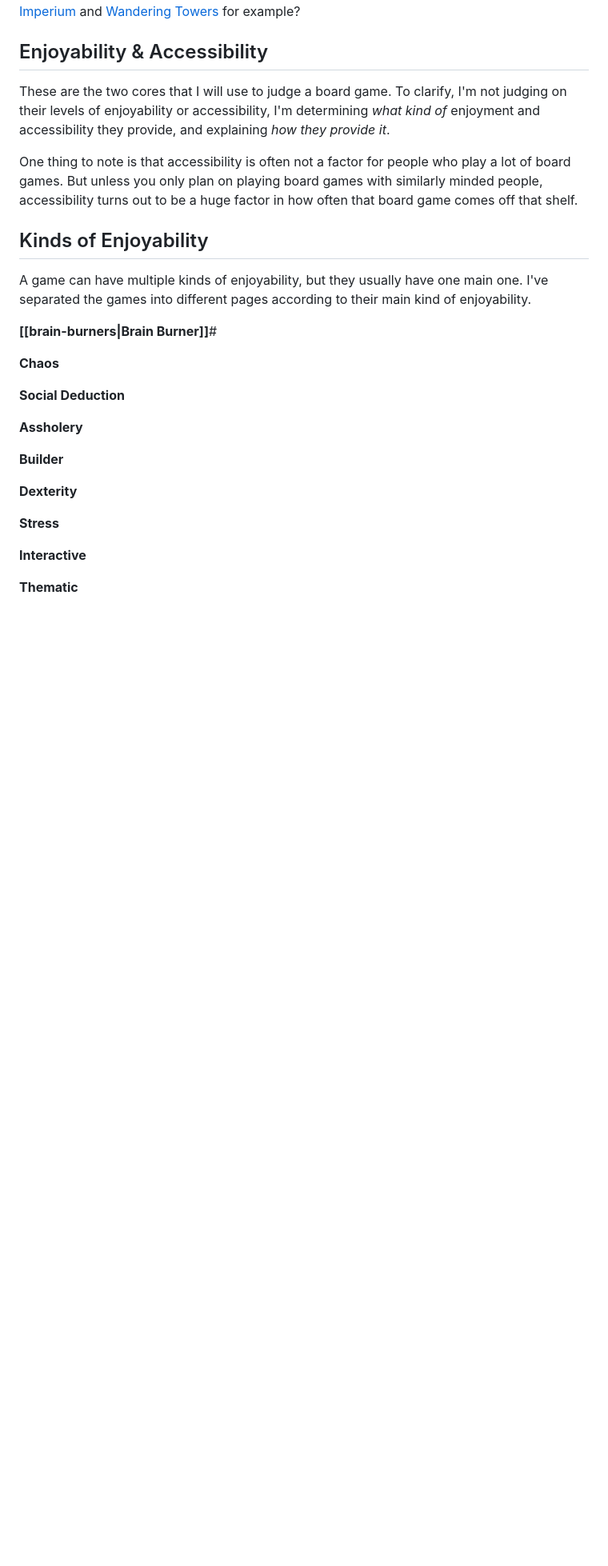
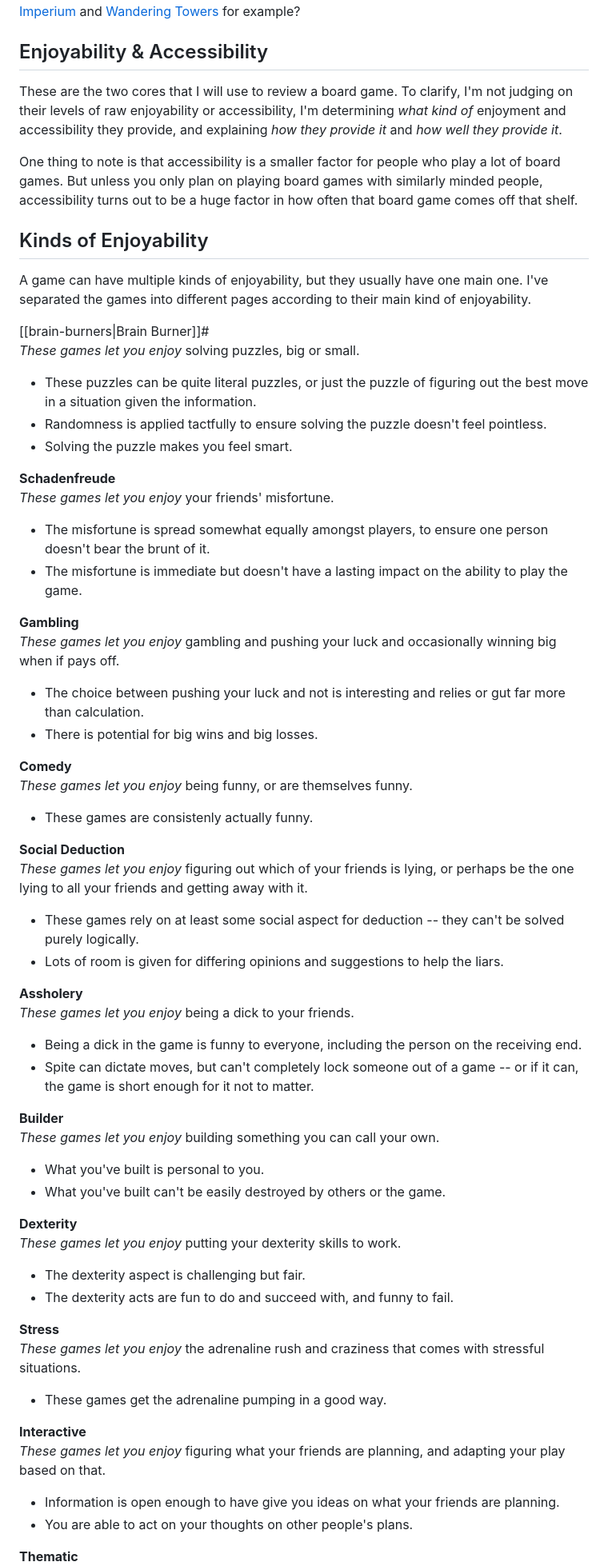
Before and after one commit to cmoodie/connormoodie.com, a Markdown page: docs/board-games.md, the part around the change printed below. Shown: that part at 80% size. Drawn GitHub-style; blank space fills up the shorter version.

Commit message:
More board games changes

```diff
--- a/docs/board-games.md
+++ b/docs/board-games.md
@@ -7,27 +7,60 @@ children:.
 I've been slowly amassing a collection of board games, and through playing them I have a rough idea of where they all stand in my own subjective ranking. But I've realised that actually ranking them against each other is a fruitless task, as two different games often fill two completely different purposes in my collection. How can you possibly directly compare [Dune Imperium](https://boardgamegeek.com/boardgame/316554/dune-imperium) and [Wandering Towers](https://boardgamegeek.com/boardgame/355483/wandering-towers) for example?
 
 ## Enjoyability & Accessibility
-These are the two cores that I will use to judge a board game. To clarify, I'm not judging on their levels of enjoyability or accessibility, I'm determining *what kind of* enjoyment and accessibility they provide, and explaining *how they provide it*.
+These are the two cores that I will use to review a board game. To clarify, I'm not judging on their levels of raw enjoyability or accessibility, I'm determining *what kind of* enjoyment and accessibility they provide, and explaining *how they provide it* and *how well they provide it*.
 
-One thing to note is that accessibility is often not a factor for people who play a lot of board games. But unless you only plan on playing board games with similarly minded people, accessibility turns out to be a huge factor in how often that board game comes off that shelf.
+One thing to note is that accessibility is a smaller factor for people who play a lot of board games. But unless you only plan on playing board games with similarly minded people, accessibility turns out to be a huge factor in how often that board game comes off that shelf.
 
 ## Kinds of Enjoyability
 A game can have multiple kinds of enjoyability, but they usually have one main one. I've separated the games into different pages according to their main kind of enjoyability.
 
-**[[brain-burners|Brain Burner]]**#<br>
+[[brain-burners|Brain Burner]]#<br>
+*These games let you enjoy* solving puzzles, big or small.
+- These puzzles can be quite literal puzzles, or just the puzzle of figuring out the best move in a situation given the information.
+- Randomness is applied tactfully to ensure solving the puzzle doesn't feel pointless.
+- Solving the puzzle makes you feel smart.
 
-**Chaos**<br>
+**Schadenfreude**<br>
+*These games let you enjoy* your friends' misfortune.
+- The misfortune is spread somewhat equally amongst players, to ensure one person doesn't bear the brunt of it.
+- The misfortune is immediate but doesn't have a lasting impact on the ability to play the game.
+
+**Gambling**<br>
+*These games let you enjoy* gambling and pushing your luck and occasionally winning big when if pays off.
+- The choice between pushing your luck and not is interesting and relies or gut far more than calculation.
+- There is potential for big wins and big losses.
+
+**Comedy**<br>
+*These games let you enjoy* being funny, or are themselves funny.
+- These games are consistenly actually funny.
 
 **Social Deduction**<br>
+*These games let you enjoy* figuring out which of your friends is lying, or perhaps be the one lying to all your friends and getting away with it.
+- These games rely on at least some social aspect for deduction -- they can't be solved purely logically.
+- Lots of room is given for differing opinions and suggestions to help the liars.
 
 **Assholery**<br>
+*These games let you enjoy* being a dick to your friends.
+- Being a dick in the game is funny to everyone, including the person on the receiving end.
+- Spite can dictate moves, but can't completely lock someone out of a game -- or if it can, the game is short enough for it not to matter.
 
 **Builder**<br>
+*These games let you enjoy* building something you can call your own.
+- What you've built is personal to you.
+- What you've built can't be easily destroyed by others or the game.
 
 **Dexterity**<br>
+*These games let you enjoy* putting your dexterity skills to work.
+- The dexterity aspect is challenging but fair.
+- The dexterity acts are fun to do and succeed with, and funny to fail.
 
 **Stress**<br>
+*These games let you enjoy* the adrenaline rush and craziness that comes with stressful situations.
+- These games get the adrenaline pumping in a good way.
 
 **Interactive**<br>
+*These games let you enjoy* figuring what your friends are planning, and adapting your play based on that.
+- Information is open enough to have give you ideas on what your friends are planning.
+- You are able to act on your thoughts on other people's plans.
 
 **Thematic**<br>
```
Also changed, not shown: other parts of docs/board-games.md (+4 -0 lines), docs/board-games/brain-burners.md (+4 -6 lines).
